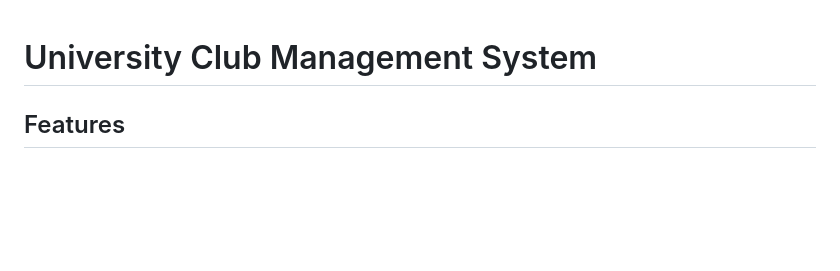
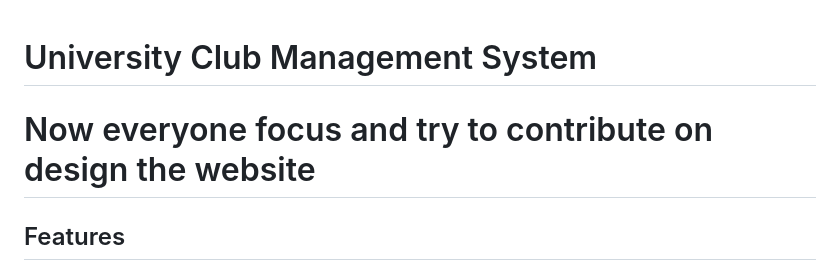
Before and after one commit to curiousfor/clubsatshoolini, a Markdown page: README.md, the part around the change. Drawn GitHub-style; blank space fills up the shorter version.

Commit message:
design the website on readme

```diff
--- a/README.md
+++ b/README.md
@@ -1,4 +1,5 @@
 # University Club Management System
+# Now everyone focus and try to contribute on design the website
 
 ## Features
 - Explore available clubs with details.
```
